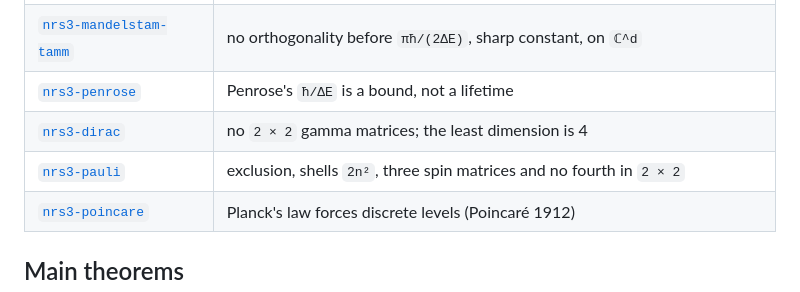
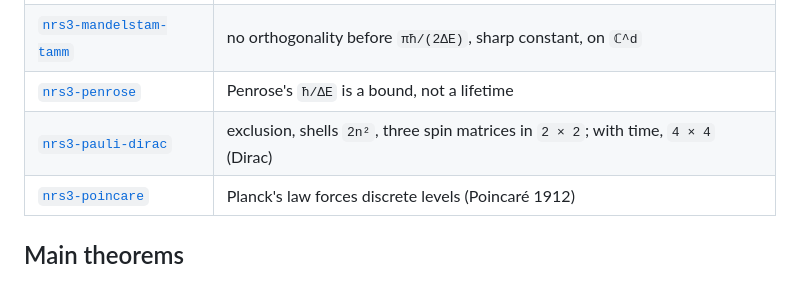
Before and after one commit to naype888-cloud/nava-robertson-schrodinger, a Markdown page: README.md, the part around the change. Rendered like a GitHub page.

Commit message:
docs: Pauli and Dirac merged into nrs3-pauli-dirac
Co-Authored-By: Claude Opus 5.5 <noreply@anthropic.com>

```diff
--- a/README.md
+++ b/README.md
@@ -23,8 +23,7 @@ table of Lean theorems and its own build (Mathlib only):
 | [`nrs3-cramer-rao`](https://github.com/naype888-cloud/nrs3-cramer-rao) | quantum Cramér–Rao `F_X ≤ 4 Var H`; on NRS³ the efficiency is `1/C_Nava(d)²` |
 | [`nrs3-mandelstam-tamm`](https://github.com/naype888-cloud/nrs3-mandelstam-tamm) | no orthogonality before `πħ/(2ΔE)`, sharp constant, on `ℂ^d` |
 | [`nrs3-penrose`](https://github.com/naype888-cloud/nrs3-penrose) | Penrose's `ħ/ΔE` is a bound, not a lifetime |
-| [`nrs3-dirac`](https://github.com/naype888-cloud/nrs3-dirac) | no `2 × 2` gamma matrices; the least dimension is 4 |
-| [`nrs3-pauli`](https://github.com/naype888-cloud/nrs3-pauli) | exclusion, shells `2n²`, three spin matrices and no fourth in `2 × 2` |
+| [`nrs3-pauli-dirac`](https://github.com/naype888-cloud/nrs3-pauli-dirac) | exclusion, shells `2n²`, three spin matrices in `2 × 2`; with time, `4 × 4` (Dirac) |
 | [`nrs3-poincare`](https://github.com/naype888-cloud/nrs3-poincare) | Planck's law forces discrete levels (Poincaré 1912) |
 
 ## Main theorems
```
